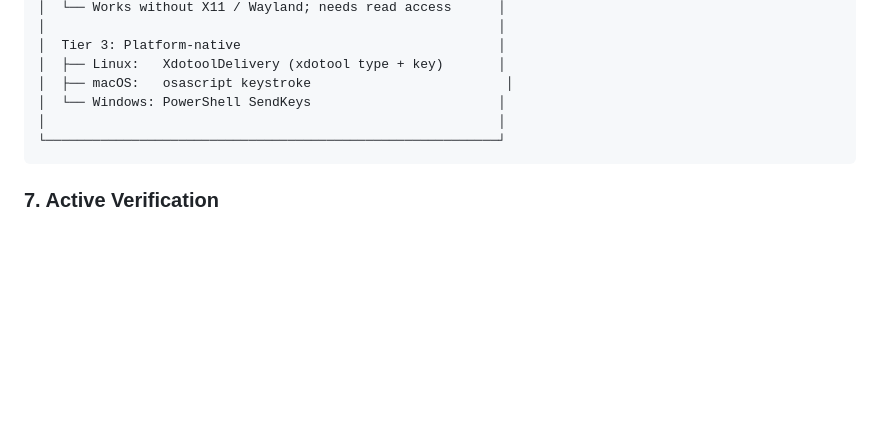
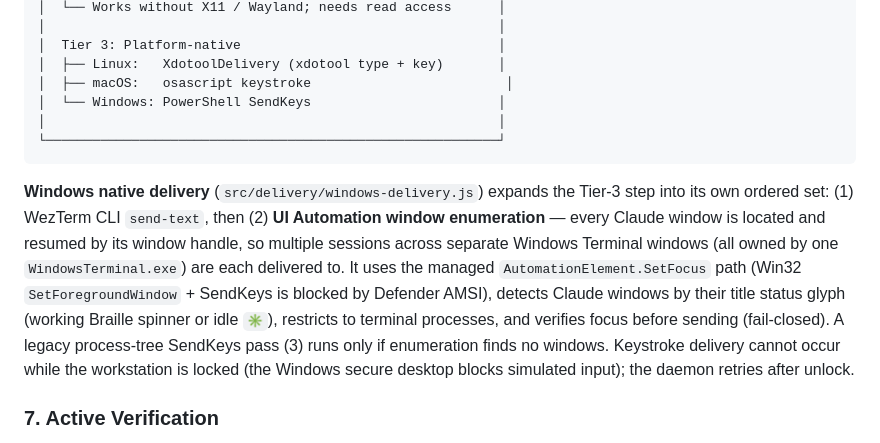
Before and after one commit to Muminur/auto-claude-resume-after-limit-reset, a Markdown page: docs/DAEMON-ARCHITECTURE.md, the part around the change. GitHub-like rendering; blank space fills up the shorter version.

````diff
--- a/docs/DAEMON-ARCHITECTURE.md
+++ b/docs/DAEMON-ARCHITECTURE.md
@@ -243,6 +243,19 @@ tries each tier in order and falls back to the next on failure.
 └──────────────────────────────────────────────────────────┘
 ```
 
+**Windows native delivery** (`src/delivery/windows-delivery.js`) expands the
+Tier-3 step into its own ordered set: (1) WezTerm CLI `send-text`, then (2) **UI
+Automation window enumeration** — every Claude window is located and resumed by
+its window handle, so multiple sessions across separate Windows Terminal windows
+(all owned by one `WindowsTerminal.exe`) are each delivered to. It uses the
+managed `AutomationElement.SetFocus` path (Win32 `SetForegroundWindow` + SendKeys
+is blocked by Defender AMSI), detects Claude windows by their title status glyph
+(working Braille spinner or idle `✳`), restricts to terminal processes, and
+verifies focus before sending (fail-closed). A legacy process-tree SendKeys pass
+(3) runs only if enumeration finds no windows. Keystroke delivery cannot occur
+while the workstation is locked (the Windows secure desktop blocks simulated
+input); the daemon retries after unlock.
+
 ### 7. Active Verification
 
 After delivery, the daemon verifies that the resume actually took effect
````
Also changed, not shown: docs/INSTALL-WINDOWS.md (+12 -5 lines).
